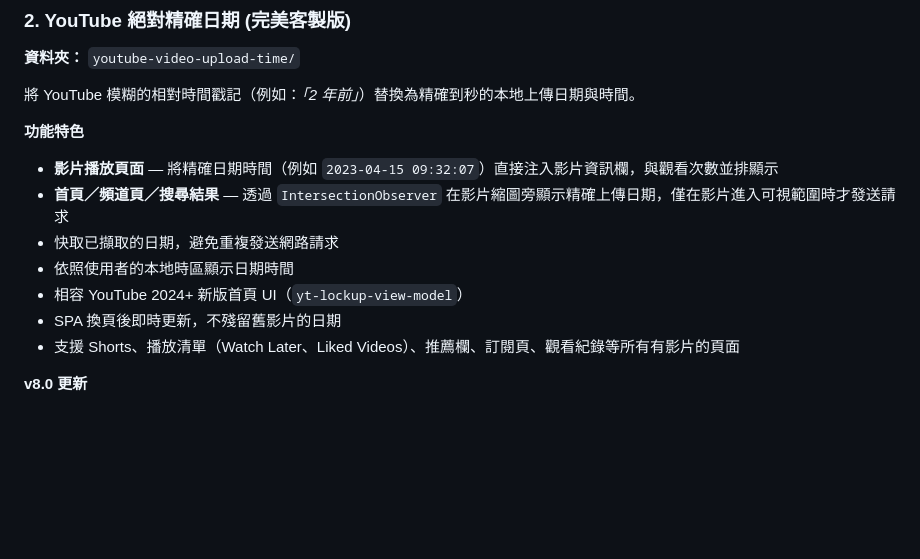
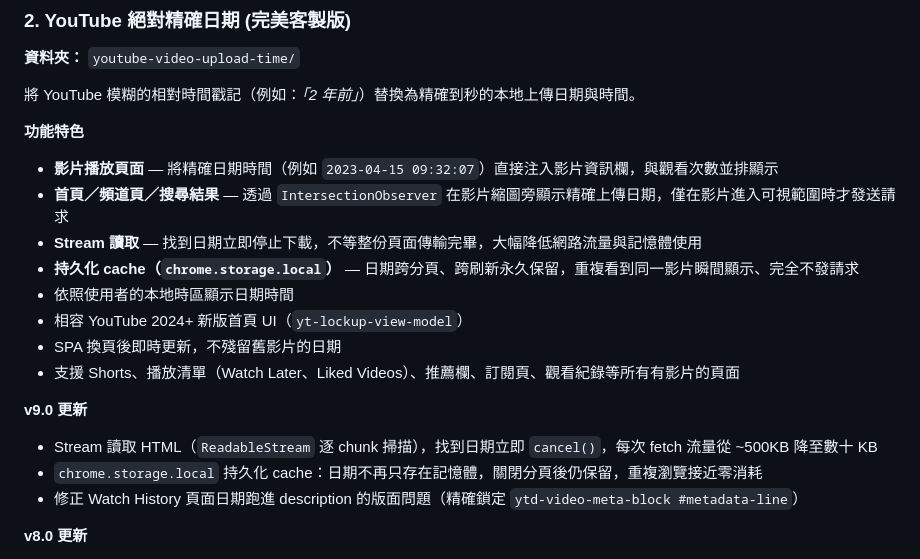
Before and after one commit to stantheman0128/chrome-extensions, a Markdown page: README.md, the part around the change. Rendered like a GitHub page; blank space fills up the shorter version.

Commit message:
docs: auto-update README [skip ci]

```diff
--- a/README.md
+++ b/README.md
@@ -54,11 +54,17 @@
 **功能特色**
 - **影片播放頁面** — 將精確日期時間（例如 `2023-04-15 09:32:07`）直接注入影片資訊欄，與觀看次數並排顯示
 - **首頁／頻道頁／搜尋結果** — 透過 `IntersectionObserver` 在影片縮圖旁顯示精確上傳日期，僅在影片進入可視範圍時才發送請求
-- 快取已擷取的日期，避免重複發送網路請求
+- **Stream 讀取** — 找到日期立即停止下載，不等整份頁面傳輸完畢，大幅降低網路流量與記憶體使用
+- **持久化 cache（`chrome.storage.local`）** — 日期跨分頁、跨刷新永久保留，重複看到同一影片瞬間顯示、完全不發請求
 - 依照使用者的本地時區顯示日期時間
 - 相容 YouTube 2024+ 新版首頁 UI（`yt-lockup-view-model`）
 - SPA 換頁後即時更新，不殘留舊影片的日期
 - 支援 Shorts、播放清單（Watch Later、Liked Videos）、推薦欄、訂閱頁、觀看紀錄等所有有影片的頁面
+
+**v9.0 更新**
+- Stream 讀取 HTML（`ReadableStream` 逐 chunk 掃描），找到日期立即 `cancel()`，每次 fetch 流量從 ~500KB 降至數十 KB
+- `chrome.storage.local` 持久化 cache：日期不再只存在記憶體，關閉分頁後仍保留，重複瀏覽接近零消耗
+- 修正 Watch History 頁面日期跑進 description 的版面問題（精確鎖定 `ytd-video-meta-block #metadata-line`）
 
 **v8.0 更新**
 - 新增支援：推薦欄（watch page 右側）、Watch Later、Liked Videos、自訂播放清單
```
